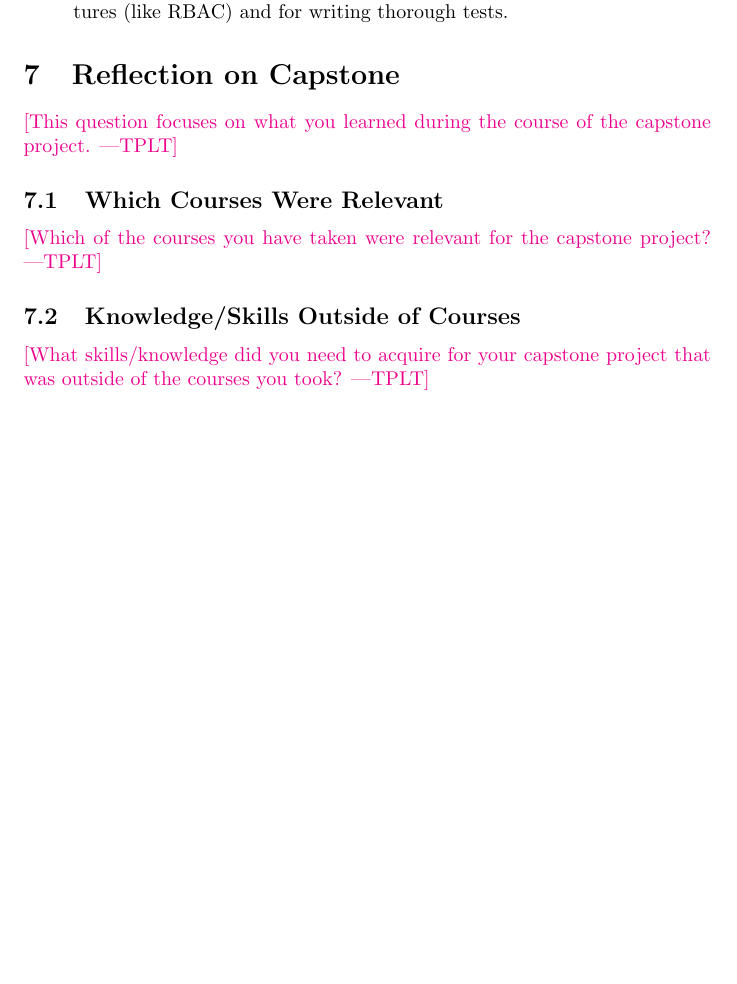
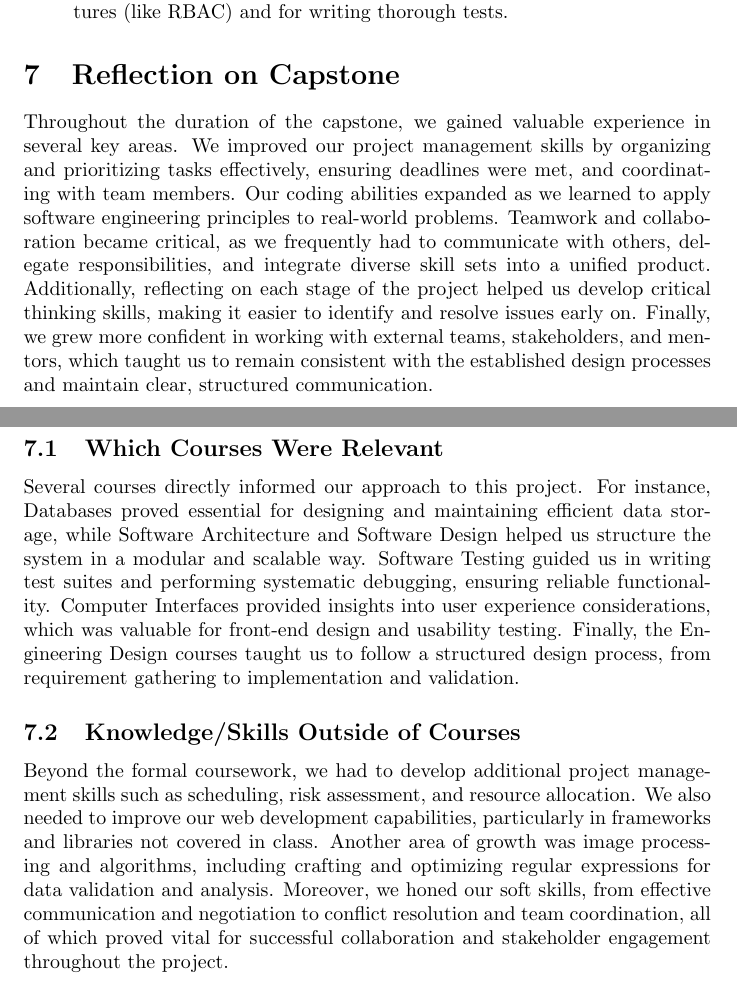
Before and after one commit to Housam2020/MES-ERP, a LaTeX document (docs/ReflectAndTrace/ReflectAndTrace.tex): part of page 11 of 11 before the commit and two parts of pages 11 and 12 of 12 after it, the two joined at a grey line, cut so that both start at the same text, the shorter picture padded with empty space. Compiled offline with pdfLaTeX.

Commit message:
Capstone reflection

```diff
--- a/docs/ReflectAndTrace/ReflectAndTrace.tex
+++ b/docs/ReflectAndTrace/ReflectAndTrace.tex
@@ -287,15 +287,16 @@ Our project management generally followed the Development Plan, but with some na
 
 \section{Reflection on Capstone}
 
-\plt{This question focuses on what you learned during the course of the capstone project.}
+Throughout the duration of the capstone, we gained valuable experience in several key areas. We improved our project management skills by organizing and prioritizing tasks effectively, ensuring deadlines were met, and coordinating with team members. Our coding abilities expanded as we learned to apply software engineering principles to real-world problems. Teamwork and collaboration became critical, as we frequently had to communicate with others, delegate responsibilities, and integrate diverse skill sets into a unified product. Additionally, reflecting on each stage of the project helped us develop critical thinking skills, making it easier to identify and resolve issues early on. Finally, we grew more confident in working with external teams, stakeholders, and mentors, which taught us to remain consistent with the established design processes and maintain clear, structured communication.
 
 \subsection{Which Courses Were Relevant}
 
-\plt{Which of the courses you have taken were relevant for the capstone project?}
+Several courses directly informed our approach to this project. For instance, Databases proved essential for designing and maintaining efficient data storage, while Software Architecture and Software Design helped us structure the system in a modular and scalable way. Software Testing guided us in writing test suites and performing systematic debugging, ensuring reliable functionality. Computer Interfaces provided insights into user experience considerations, which was valuable for front-end design and usability testing. Finally, the Engineering Design courses taught us to follow a structured design process, from requirement gathering to implementation and validation.
 
 \subsection{Knowledge/Skills Outside of Courses}
 
-\plt{What skills/knowledge did you need to acquire for your capstone project
-that was outside of the courses you took?}
+
+Beyond the formal coursework, we had to develop additional project management skills such as scheduling, risk assessment, and resource allocation. We also needed to improve our web development capabilities, particularly in frameworks and libraries not covered in class. Another area of growth was image processing and algorithms, including crafting and optimizing regular expressions for data validation and analysis. Moreover, we honed our soft skills, from effective communication and negotiation to conflict resolution and team coordination, all of which proved vital for successful collaboration and stakeholder engagement throughout the project.
+
 
 \end{document}
```
Also changed, not shown: docs/ReflectAndTrace/ReflectAndTrace.pdf.
